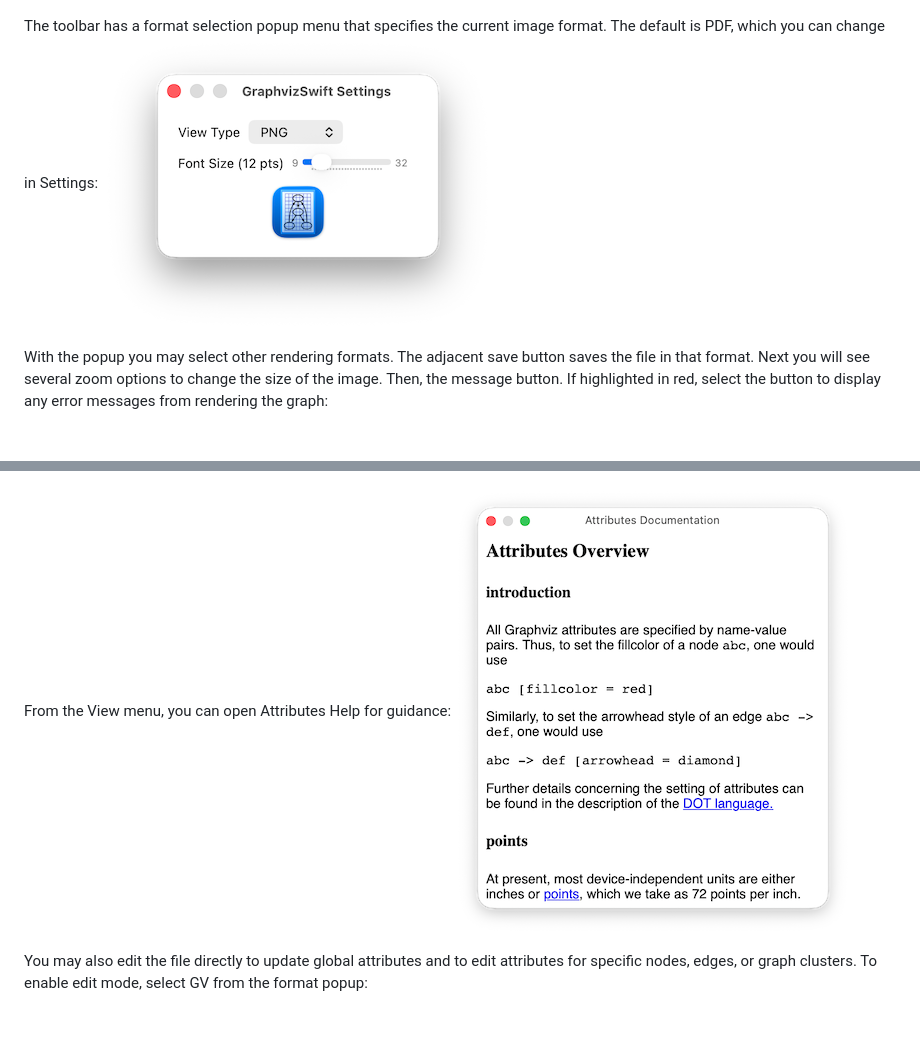
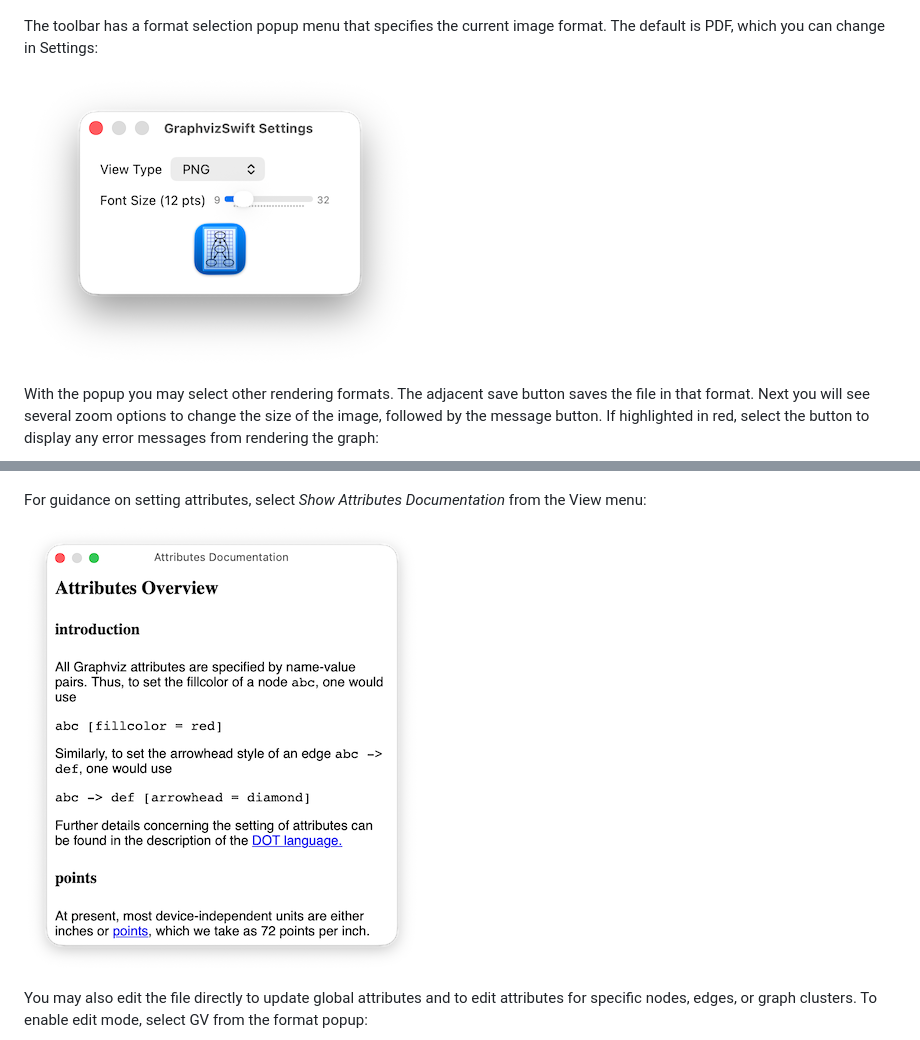
Before and after one commit to zosmac/graphviz_swift, a Markdown page: README.md, 2 parts joined by grey strips. Rendered like a GitHub page; blank space fills up the shorter version.

```diff
--- a/README.md
+++ b/README.md
@@ -67,9 +72,11 @@ Select from this list or navigate to other folders with your `.gv` files. Upon s
 ![GraphvizSwiftView](Readme/GraphvizSwiftView.png)
 
 The toolbar has a format selection popup menu that specifies the current image format. The default is PDF, which you can change in Settings:
+
 ![GraphvizSwiftSettings](Readme/GraphvizSwiftSettings.png)
 
-With the popup you may select other rendering formats. The adjacent save button saves the file in that format. Next you will see several zoom options to change the size of the image. Then, the message button. If highlighted in red, select the button to display any error messages from rendering the graph:
+With the popup you may select other rendering formats. The adjacent save button saves the file in that format. Next you will see several zoom options to change the size of the image, followed by the message button. If highlighted in red, select the button to display any error messages from rendering the graph:
+
 ![GraphvizSwiftMessage](Readme/GraphvizSwiftMessage.png)
 
 The final button displays a sidebar for updating global graph, node, or edge attributes of the graph.
@@ -76,7 +84,9 @@ The final button displays a sidebar for updating global graph, node, or edge att
 ![GraphvizSwiftAttrs](Readme/GraphvizSwiftAttrs.png)
 
-From the View menu, you can open Attributes Help for guidance:
+For guidance on setting attributes, select *Show Attributes Documentation* from the View menu:
+
 ![GraphvizSwiftAttrsDoc](Readme/GraphvizSwiftAttrsDoc.png)
 
 You may also edit the file directly to update global attributes and to edit attributes for specific nodes, edges, or graph clusters. To enable edit mode, select GV from the format popup:
+
 ![GraphvizSwiftEdit](Readme/GraphvizSwiftEdit.png)
```
Also changed, not shown: other parts of README.md (+13 -7 lines).
